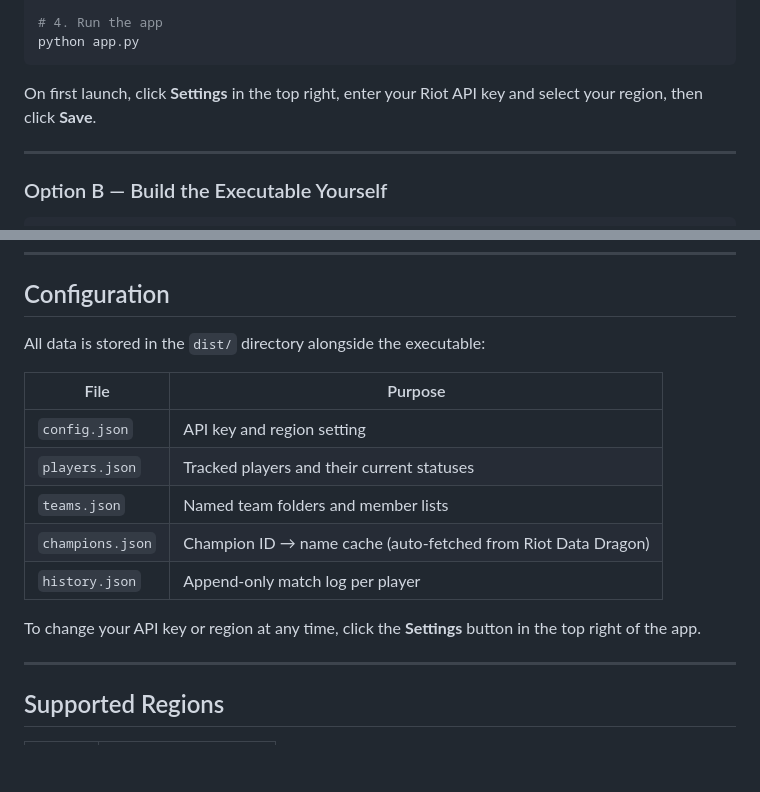
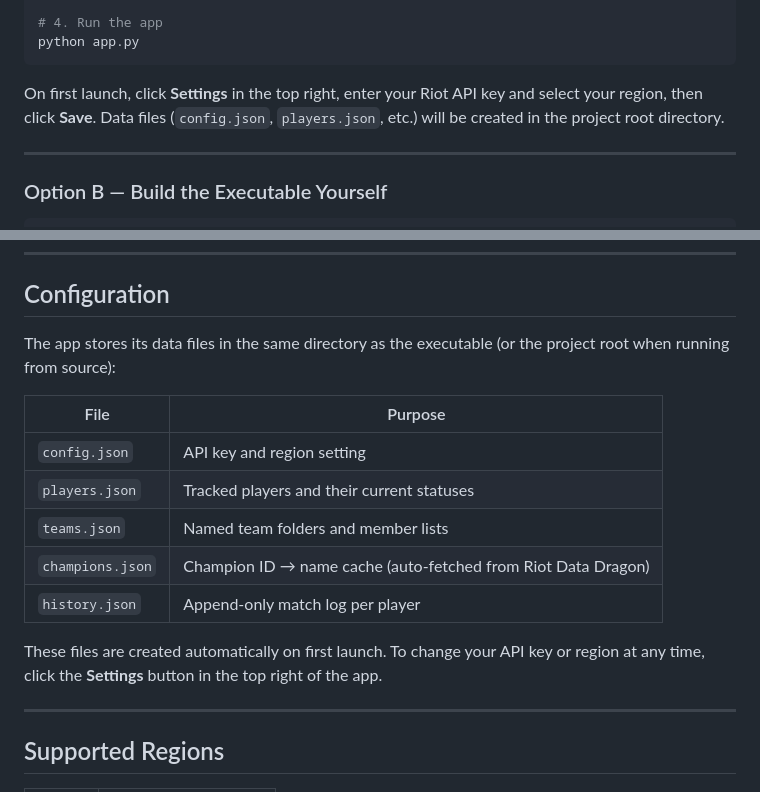
Before and after one commit to CarsonTaylor99/LoL-Avoid-Tracker, a Markdown page: README.md, 2 parts joined by grey strips. Drawn GitHub-style; blank space fills up the shorter version.

Commit message:
Fix README: correct data file location, dist/ not auto-created from source

````diff
--- a/README.md
+++ b/README.md
@@ -76,7 +76,7 @@ pip install -r requirements.txt
 python app.py
 ```
 
-On first launch, click **Settings** in the top right, enter your Riot API key and select your region, then click **Save**.
+On first launch, click **Settings** in the top right, enter your Riot API key and select your region, then click **Save**. Data files (`config.json`, `players.json`, etc.) will be created in the project root directory.
 
 ---
 
@@ -96,7 +96,7 @@ The output `.exe` will be in `dist/LoLAvoidTracker.exe`. Run it directly — no
 
 ## Configuration
 
-All data is stored in the `dist/` directory alongside the executable:
+The app stores its data files in the same directory as the executable (or the project root when running from source):
 
 | File | Purpose |
 |---|---|
@@ -106,7 +106,7 @@ All data is stored in the `dist/` directory alongside the executable:
 | `champions.json` | Champion ID → name cache (auto-fetched from Riot Data Dragon) |
 | `history.json` | Append-only match log per player |
 
-To change your API key or region at any time, click the **Settings** button in the top right of the app.
+These files are created automatically on first launch. To change your API key or region at any time, click the **Settings** button in the top right of the app.
 
 ---
 
````
